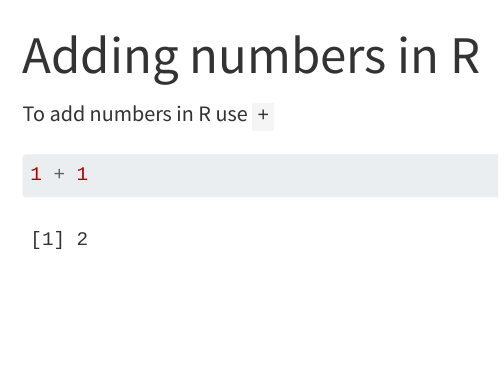
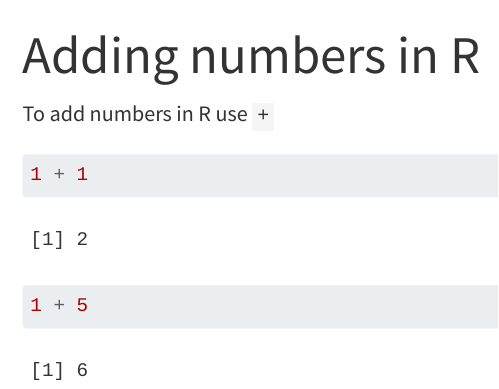
Before and after one commit to ninalewis/DSI_task2, a Quarto document (addition.qmd): the page in a window 1100 px wide, from its top. Rendered offline with R 4.5, knitr and Pandoc in place of Quarto, with nearby package versions; menus at the side of the page are left out.

Commit message:
first try

````diff
--- a/addition.qmd
+++ b/addition.qmd
@@ -7,3 +7,7 @@ To add numbers in R use `+`
 ```{r}
 1 + 1
 ```
+
+```{r}
+1 + 5
+```
````
